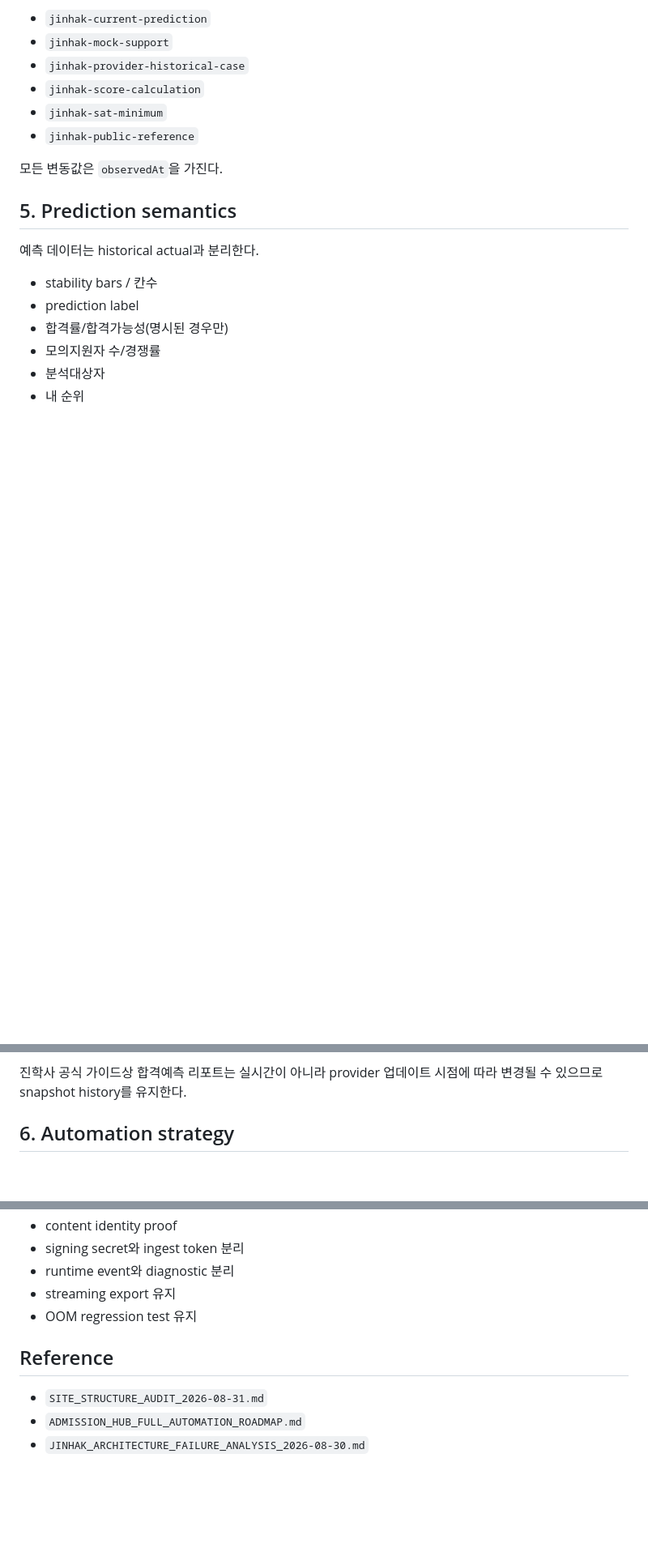
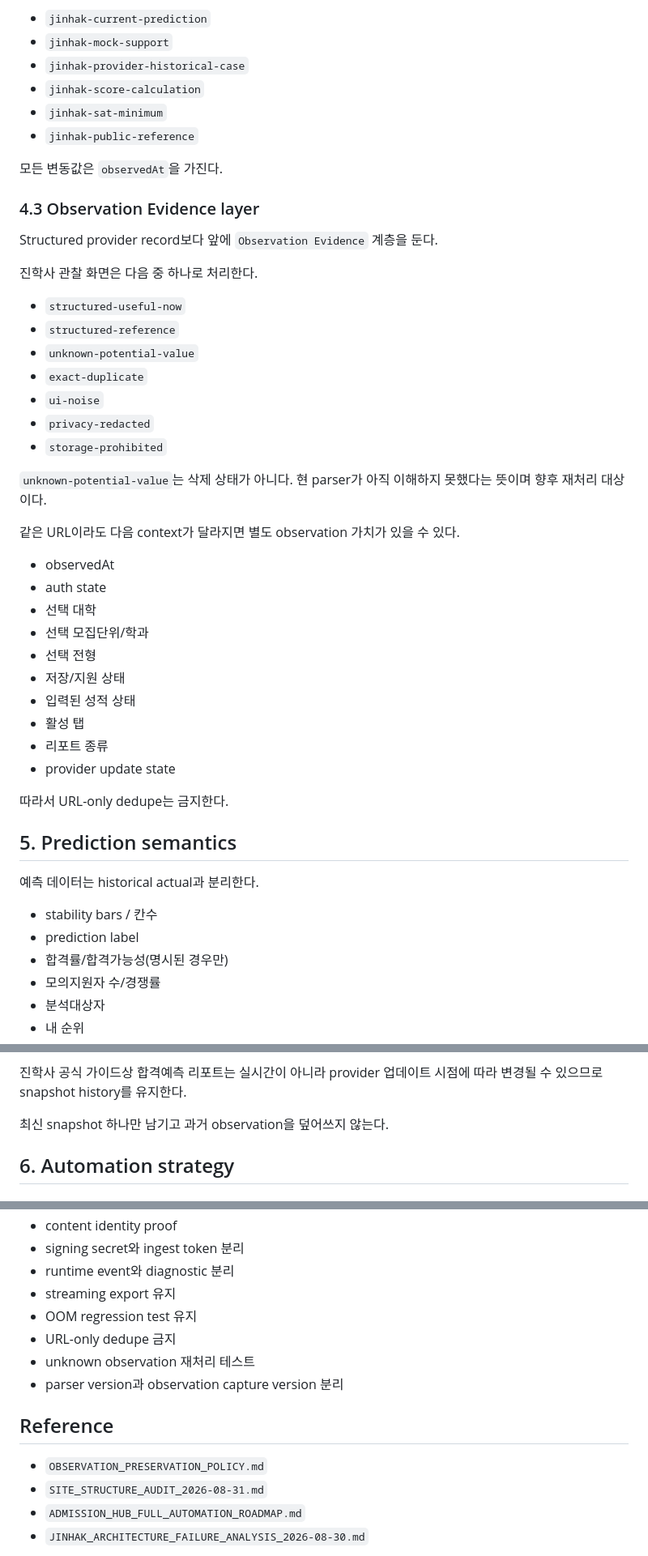
Before and after one commit to gigagene1234-sys/admission-collector, a Markdown page: JINHAK_COLLECTION_PLAN.md, 3 parts joined by grey strips. Shown at 81% size. Drawn GitHub-style; blank space fills up the shorter version.

Commit message:
Preserve viewpoint-dependent Jinhak observations

```diff
--- a/JINHAK_COLLECTION_PLAN.md
+++ b/JINHAK_COLLECTION_PLAN.md
@@ -132,6 +139,37 @@ source semantics를 유지한다.
 
 모든 변동값은 `observedAt`을 가진다.
 
+### 4.3 Observation Evidence layer
+
+Structured provider record보다 앞에 `Observation Evidence` 계층을 둔다.
+
+진학사 관찰 화면은 다음 중 하나로 처리한다.
+
+- `structured-useful-now`
+- `structured-reference`
+- `unknown-potential-value`
+- `exact-duplicate`
+- `ui-noise`
+- `privacy-redacted`
+- `storage-prohibited`
+
+`unknown-potential-value`는 삭제 상태가 아니다. 현 parser가 아직 이해하지 못했다는 뜻이며 향후 재처리 대상이다.
+
+같은 URL이라도 다음 context가 달라지면 별도 observation 가치가 있을 수 있다.
+
+- observedAt
+- auth state
+- 선택 대학
+- 선택 모집단위/학과
+- 선택 전형
+- 저장/지원 상태
+- 입력된 성적 상태
+- 활성 탭
+- 리포트 종류
+- provider update state
+
+따라서 URL-only dedupe는 금지한다.
+
 ## 5. Prediction semantics
 
 예측 데이터는 historical actual과 분리한다.
@@ -148,6 +186,8 @@ source semantics를 유지한다.
 - 관측시각
 
 진학사 공식 가이드상 합격예측 리포트는 실시간이 아니라 provider 업데이트 시점에 따라 변경될 수 있으므로 snapshot history를 유지한다.
+
+최신 snapshot 하나만 남기고 과거 observation을 덮어쓰지 않는다.
 
 ## 6. Automation strategy
 
@@ -343,9 +415,13 @@ Gate F 결과에 맞춰 API/export/report connector를 구현한다.
 - runtime event와 diagnostic 분리
 - streaming export 유지
 - OOM regression test 유지
+- URL-only dedupe 금지
+- unknown observation 재처리 테스트
+- parser version과 observation capture version 분리
 
 ## Reference
 
+- `OBSERVATION_PRESERVATION_POLICY.md`
 - `SITE_STRUCTURE_AUDIT_2026-08-31.md`
 - `ADMISSION_HUB_FULL_AUTOMATION_ROADMAP.md`
 - `JINHAK_ARCHITECTURE_FAILURE_ANALYSIS_2026-08-30.md`
```
Also changed, not shown: other parts of JINHAK_COLLECTION_PLAN.md (+39 -0 lines).
